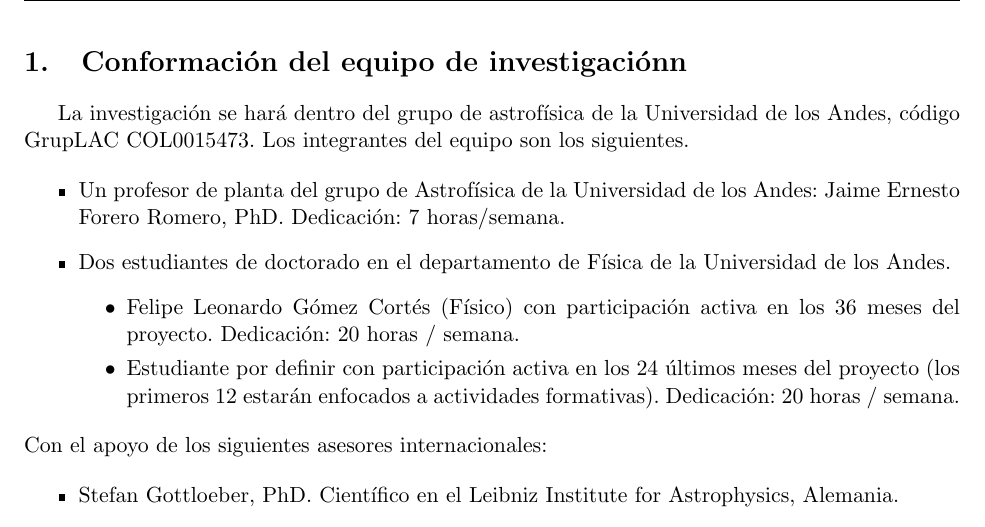
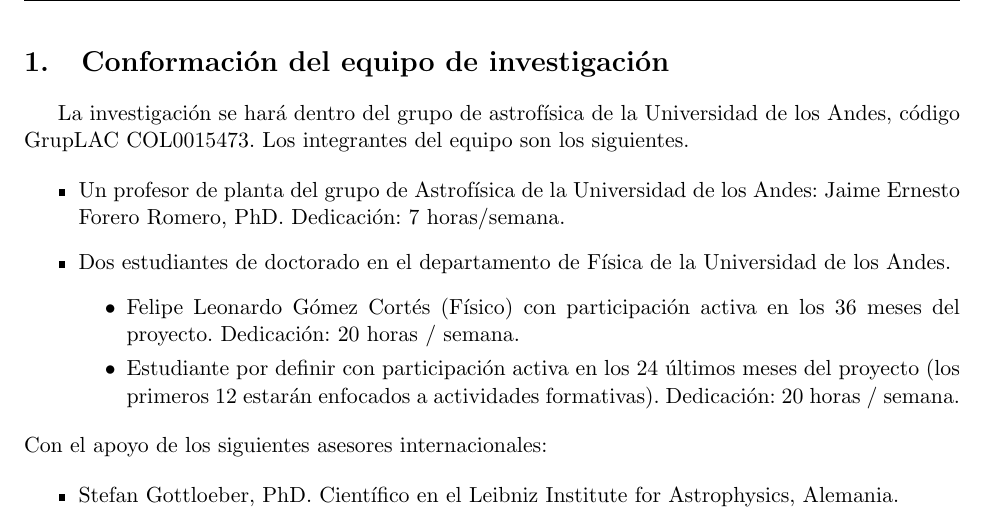
Before and after one commit to forero/Colciencias2014, a LaTeX document (proposal/main.tex, which reads proposal/3equipo.tex): part of page 3 of 29, cut so that both start at the same text. Compiled offline with pdfLaTeX.

Commit message:
update equipo

```diff
--- a/proposal/3equipo.tex
+++ b/proposal/3equipo.tex
@@ -1,12 +1,12 @@
-\section{Conformaci\'on del equipo de investigaci\'onn}
+\section{Conformaci\'on del equipo de investigaci\'on}
 %Colocar el nombre y código, registrado en el GrupLac, del o de los
 %grupos de investigación. Al igual que el nombre de los demás
 %integrantes que conforman el equipo de trabajo. Se debe incluir el
 %tiempo de dedicación y funciones en el marco del proyecto.
 
 La investigaci\'on se har\'a dentro del grupo de astrof\'isica de la
-Universidad de los Andes, c\'odigo GrupLAC COL0015473. Los integrantes
-del equipo son los siguientes.
+Universidad de los Andes, c\'odigo GrupLAC COL0015473.
+Los integrantes del equipo son los siguientes.
 
 
 \begin{itemize}
```
Also changed, not shown: proposal/3equipo.tex (10 more changed lines).
